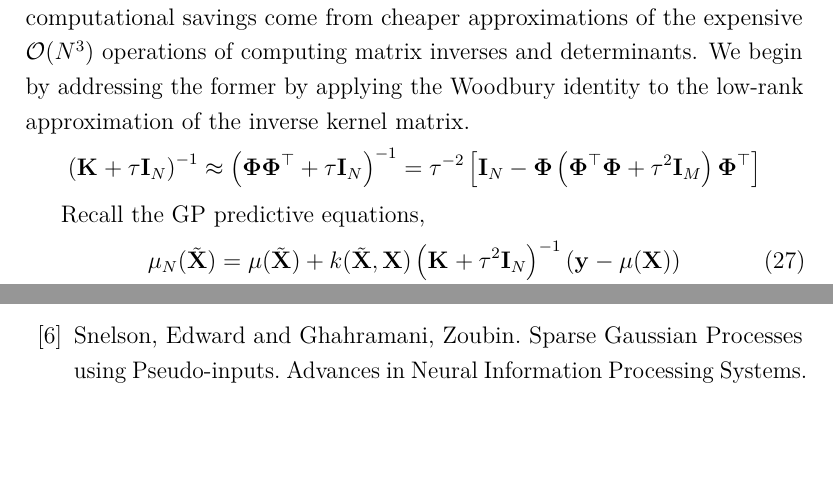
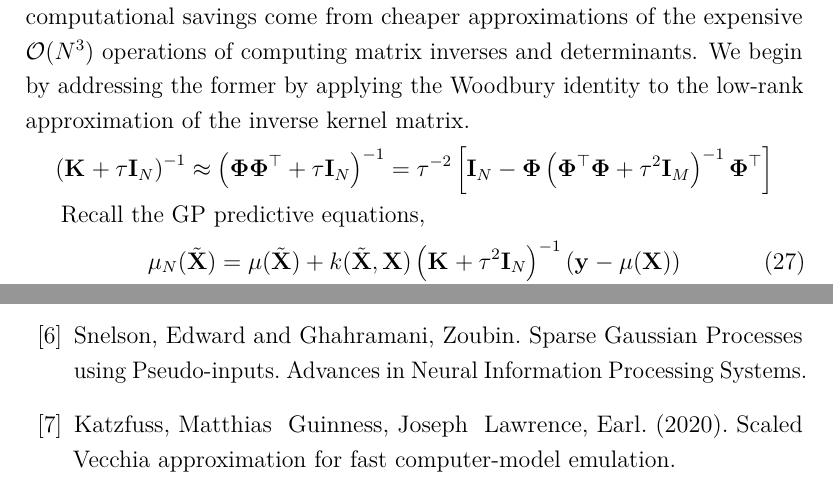
Before and after one commit to arob5/typed-notes, a LaTeX document (scalable_GP_notes.tex): two parts of pages 10 and 11 of 11, joined at a grey line, cut so that both start at the same text. Compiled offline with pdfLaTeX.

Commit message:
Progress on scalable GP notes.

```diff
--- a/scalable_GP_notes.tex
+++ b/scalable_GP_notes.tex
@@ -293,7 +293,7 @@ Our goal is now to show that the Woodbury identity can leverage low-rank basis r
 come from cheaper approximations of the expensive $\BigO(\Ndesign^3)$ operations of computing matrix inverses and determinants. We begin by addressing the former by applying the
 Woodbury identity to the low-rank approximation of the inverse kernel matrix.
 \begin{align*}
-\left(\kerMat + \nugget \I[\Ndesign] \right)^{-1} &\approx \left(\kerBasisMat \kerBasisMat^\top + \nugget \I[\Ndesign] \right)^{-1} = \nugget^{-2} \left[\I[\Ndesign] - \kerBasisMat \left(\kerBasisMat^\top \kerBasisMat + \nugget^2 \I[\NpseudoData] \right) \kerBasisMat^\top \right] 	\end{align*}
+\left(\kerMat + \nugget \I[\Ndesign] \right)^{-1} &\approx \left(\kerBasisMat \kerBasisMat^\top + \nugget \I[\Ndesign] \right)^{-1} = \nugget^{-2} \left[\I[\Ndesign] - \kerBasisMat \left(\kerBasisMat^\top \kerBasisMat + \nugget^2 \I[\NpseudoData] \right)^{-1} \kerBasisMat^\top \right] 	\end{align*}
 
 
 
@@ -330,7 +330,7 @@ Plugging in the
 \bibitem{Schölkopf} B. Schölkopf, A. Smola and K. Müller, "Nonlinear Component Analysis as a Kernel Eigenvalue Problem," in Neural Computation, vol. 10, no. 5, pp. 1299-1319, 1 July 1998, doi: 10.1162/089976698300017467.
 \bibitem{Schwaighofer} Anton Schwaighofer and Volker Tresp. 2002. Transductive and inductive methods for approximate Gaussian process regression. In Proceedings of the 15th International Conference on Neural Information Processing Systems (NIPS'02). MIT Press, Cambridge, MA, USA, 977–984.
 \bibitem{Snelson} Snelson, Edward and Ghahramani, Zoubin. Sparse Gaussian Processes using Pseudo-inputs. Advances in Neural Information Processing Systems. % This is essentially coresets for GPs.
-
+\bibitem{Katzfuss} Katzfuss, Matthias & Guinness, Joseph & Lawrence, Earl. (2020). Scaled Vecchia approximation for fast computer-model emulation.
 \end{thebibliography}
 
 \end{document}
```
